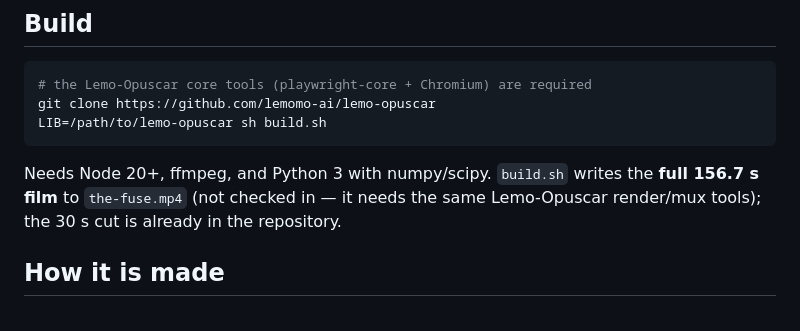
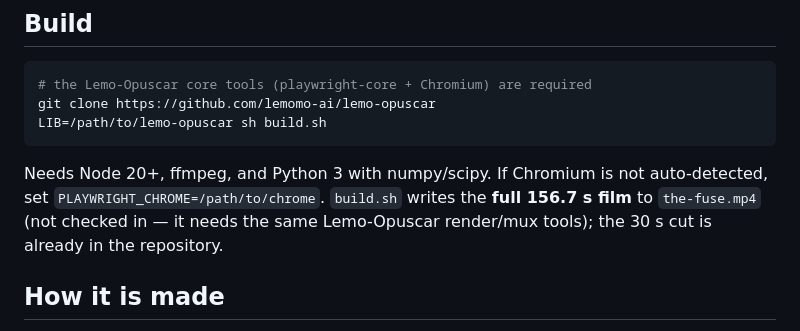
Before and after one commit to Liam-magicbook/opus-magic-video, a Markdown page: the-fuse/README.md, the part around the change. GitHub-like rendering.

Commit message:
the-fuse: document PLAYWRIGHT_CHROME override

````diff
--- a/the-fuse/README.md
+++ b/the-fuse/README.md
@@ -29,9 +29,9 @@ git clone https://github.com/lemomo-ai/lemo-opuscar
 LIB=/path/to/lemo-opuscar sh build.sh
 ```
 
-Needs Node 20+, ffmpeg, and Python 3 with numpy/scipy. `build.sh` writes the **full 156.7 s film** to
-`the-fuse.mp4` (not checked in — it needs the same Lemo-Opuscar render/mux tools); the 30 s cut is already in the
-repository.
+Needs Node 20+, ffmpeg, and Python 3 with numpy/scipy. If Chromium is not auto-detected, set
+`PLAYWRIGHT_CHROME=/path/to/chrome`. `build.sh` writes the **full 156.7 s film** to `the-fuse.mp4` (not checked in
+— it needs the same Lemo-Opuscar render/mux tools); the 30 s cut is already in the repository.
 
 ## How it is made
 
````
